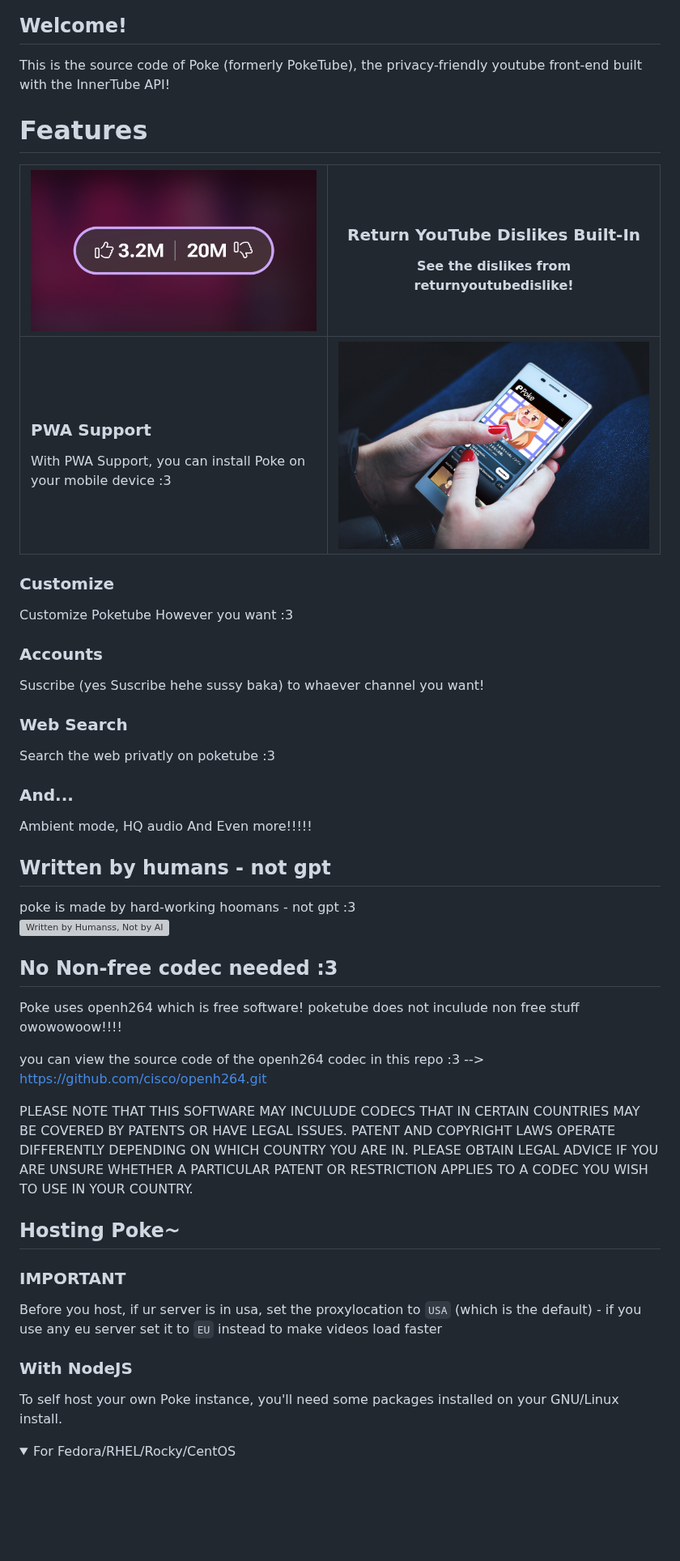
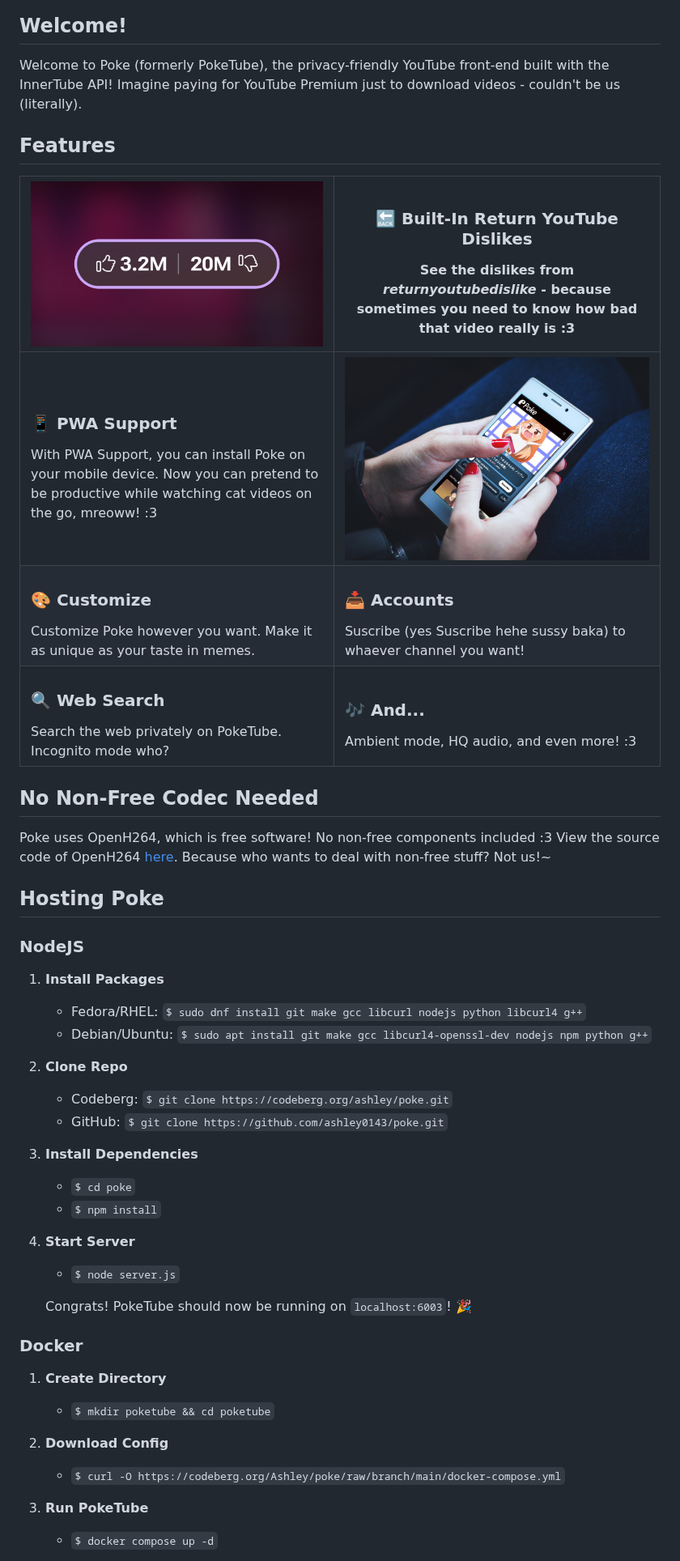
Before and after one commit to ashley0143/poke, a Markdown page: README.md, the part around one of its changes. Shown at 81% size. GitHub-like rendering; folded sections open; blank space fills up the shorter version; grey boxes are pictures that could not be loaded.

```diff
--- a/README.md
+++ b/README.md
@@ -43,50 +29,49 @@ Stallman though poke was GNU poke lmaoooo
 
 ## Welcome!
 
-This is the source code of Poke (formerly PokeTube), the privacy-friendly youtube front-end built with the InnerTube API!
+Welcome to Poke (formerly PokeTube), the privacy-friendly YouTube front-end built with the InnerTube API! Imagine paying for YouTube Premium just to download videos - couldn't be us (literally).
 
-# Features
+## Features
 
-| <img width="100%" style="border-radius: 24px" src="./css/README_RYD.png"> | <div style="text-align: left"><h3>Return YouTube Dislikes Built-In</h3>See the dislikes from returnyoutubedislike! </div> |
+| <img width="100%" style="border-radius: 24px" src="./css/README_RYD.png"> | <div style="text-align: left"><h3>🔙 Built-In Return YouTube Dislikes</h3>See the dislikes from *returnyoutubedislike* - because sometimes you need to know how bad that video really is :3</div> |
 | - | - |
-| <div style="text-align: right"><h3>PWA Support</h3> With PWA Support, you can install Poke on your mobile device :3</div> | <img width="100%" style="border-radius: 24px" src="./css/README_PWA.jpg"> |
+| <div style="text-align: right"><h3>📱 PWA Support</h3>With PWA Support, you can install Poke on your mobile device. Now you can pretend to be productive while watching cat videos on the go, mreoww! :3</div> | <img width="100%" style="border-radius: 24px" src="./css/README_PWA.jpg"> |
+| <h3>🎨 Customize</h3>Customize Poke however you want. Make it as unique as your taste in memes. | <h3>📥 Accounts</h3>Suscribe (yes Suscribe hehe sussy baka) to whaever channel you want! </div> |
+| <h3>🔍 Web Search</h3>Search the web privately on PokeTube. Incognito mode who? | <h3>🎶 And...</h3>Ambient mode, HQ audio, and even more! :3 |
 
-<h3>Customize</h3>
-Customize Poketube However you want :3
+## No Non-Free Codec Needed
 
-<h3>Accounts </h3>
-Suscribe (yes Suscribe hehe sussy baka) to whaever channel you want!
+Poke uses OpenH264, which is free software! No non-free components included :3 View the source code of OpenH264 [here](https://github.com/cisco/openh264.git). Because who wants to deal with non-free stuff? Not us!~
 
-<h3>Web Search </h3>
-Search the web privatly on poketube :3
+## Hosting Poke
 
-<br>
-<h3>And... </h3>
-<p>
-Ambient mode, HQ audio And Even more!!!!!
- </p>
+### NodeJS
 
-## Written by humans - not gpt
-poke is made by hard-working hoomans - not gpt :3<br>
-<a href="https://notbyai.fyi"><img src="https://cdn.glitch.global/d68d17bb-f2c0-4bc3-993f-50902734f652/Written-By-Human-Not-By-AI-Badge-white.svg?v=1696672202901" alt="Written by Humanss, Not by AI"></a>
+1. **Install Packages**
+   - Fedora/RHEL: `$ sudo dnf install git make gcc libcurl nodejs python libcurl4 g++`
+   - Debian/Ubuntu: `$ sudo apt install git make gcc libcurl4-openssl-dev nodejs npm python g++`
 
-## No Non-free codec needed :3
+2. **Clone Repo**
+   - Codeberg: `$ git clone https://codeberg.org/ashley/poke.git`
+   - GitHub: `$ git clone https://github.com/ashley0143/poke.git`
 
-Poke uses openh264 which is free software! poketube does not inculude non free stuff owowowoow!!!!
+3. **Install Dependencies**
+   - `$ cd poke`
+   - `$ npm install`
 
-you can view the source code of the openh264 codec in this repo :3 --> https://github.com/cisco/openh264.git
+4. **Start Server**
+   - `$ node server.js`
 
-PLEASE NOTE THAT THIS SOFTWARE MAY INCULUDE CODECS THAT IN CERTAIN COUNTRIES MAY BE COVERED BY PATENTS OR HAVE LEGAL ISSUES. PATENT AND COPYRIGHT LAWS OPERATE DIFFERENTLY DEPENDING ON WHICH COUNTRY YOU ARE IN. PLEASE OBTAIN LEGAL ADVICE IF YOU ARE UNSURE WHETHER A PARTICULAR PATENT OR RESTRICTION APPLIES TO A CODEC YOU WISH TO USE IN YOUR COUNTRY.
+   Congrats! PokeTube should now be running on `localhost:6003`! 🎉
 
-## Hosting Poke~
+### Docker
 
-### IMPORTANT
-Before you host, if ur server is in usa, set the proxylocation to `USA` (which is the default) - if you use any eu server set it to `EU` instead to make videos load faster
+1. **Create Directory**
+   - `$ mkdir poketube && cd poketube`
 
- ### With NodeJS
-To self host your own Poke instance, you'll need some packages installed on your GNU/Linux install.
+2. **Download Config**
+   - `$ curl -O https://codeberg.org/Ashley/poke/raw/branch/main/docker-compose.yml`
 
-<details>
-<summary>For Fedora/RHEL/Rocky/CentOS</summary>
-<br/>
+3. **Run PokeTube**
+   - `$ docker compose up -d`
 
```
Also changed, not shown: other parts of README.md (+33 -116 lines).
